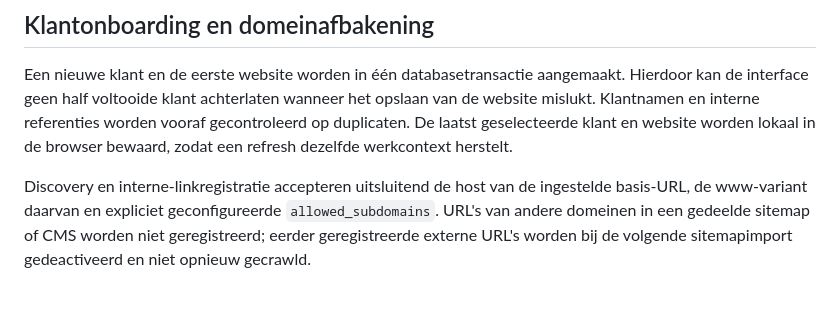
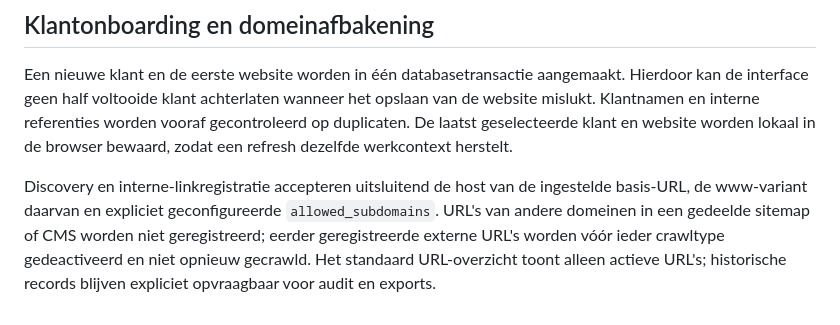
Before and after one commit to maurits-olylo/seotool, a Markdown page: docs/architecture.md, the part around the change. Drawn GitHub-style.

Commit message:
docs: clarify crawl domain cleanup

```diff
--- a/docs/architecture.md
+++ b/docs/architecture.md
@@ -131,4 +131,5 @@ website worden lokaal in de browser bewaard, zodat een refresh dezelfde werkcont
 Discovery en interne-linkregistratie accepteren uitsluitend de host van de ingestelde basis-URL, de
 www-variant daarvan en expliciet geconfigureerde `allowed_subdomains`. URL's van andere domeinen in
 een gedeelde sitemap of CMS worden niet geregistreerd; eerder geregistreerde externe URL's worden
-bij de volgende sitemapimport gedeactiveerd en niet opnieuw gecrawld.
+vóór ieder crawltype gedeactiveerd en niet opnieuw gecrawld. Het standaard URL-overzicht toont alleen
+actieve URL's; historische records blijven expliciet opvraagbaar voor audit en exports.
```
